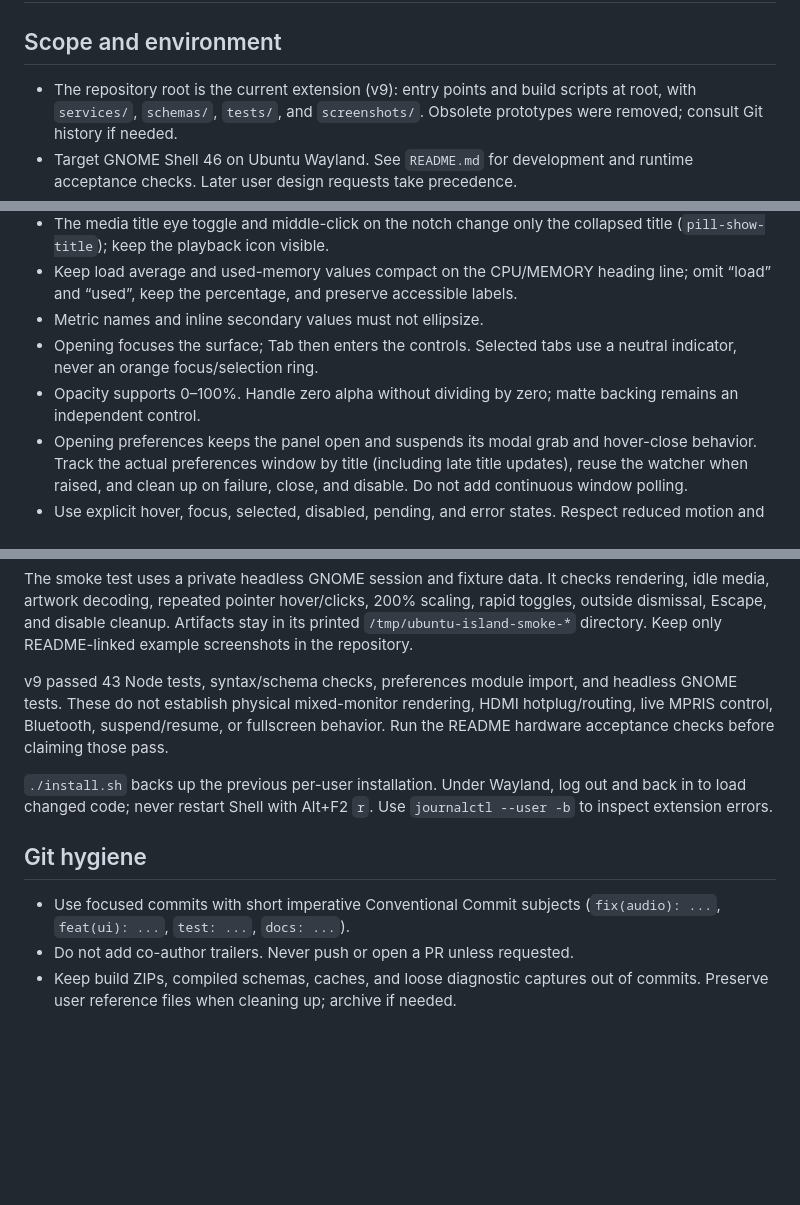
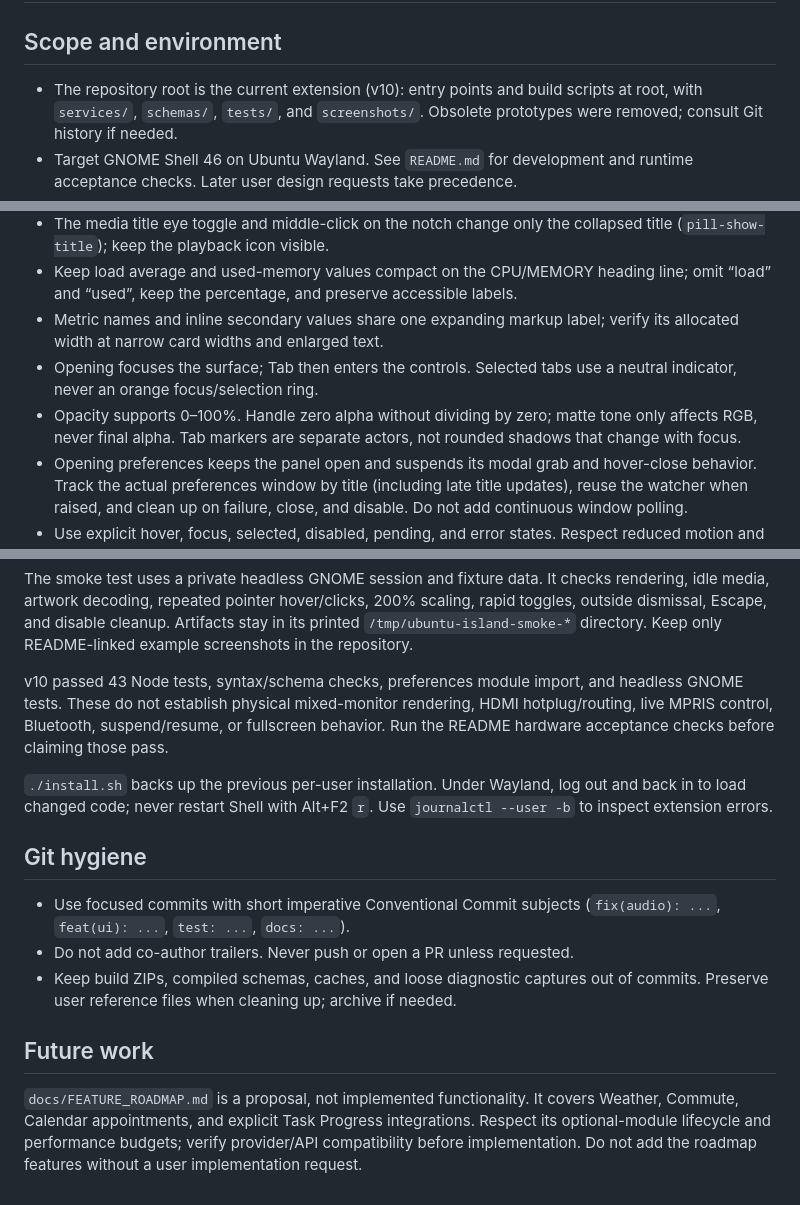
Before and after one commit to mhbahmani/Ubuntu-Dynamic-Island, a Markdown page: AGENT.md, 3 parts joined by grey strips. Rendered like a GitHub page; blank space fills up the shorter version.

```diff
--- a/AGENT.md
+++ b/AGENT.md
@@ -2,7 +2,7 @@
 
 ## Scope and environment
 
-- The repository root is the current extension (v9): entry points and build
+- The repository root is the current extension (v10): entry points and build
   scripts at root, with `services/`, `schemas/`, `tests/`, and `screenshots/`.
   Obsolete prototypes were removed; consult Git history if needed.
 - Target GNOME Shell 46 on Ubuntu Wayland. See `README.md` for development
@@ -31,11 +31,13 @@
   collapsed title (`pill-show-title`); keep the playback icon visible.
 - Keep load average and used-memory values compact on the CPU/MEMORY heading
   line; omit “load” and “used”, keep the percentage, and preserve accessible labels.
-- Metric names and inline secondary values must not ellipsize.
+- Metric names and inline secondary values share one expanding markup label;
+  verify its allocated width at narrow card widths and enlarged text.
 - Opening focuses the surface; Tab then enters the controls. Selected tabs use
   a neutral indicator, never an orange focus/selection ring.
 - Opacity supports 0–100%. Handle zero alpha without dividing by zero; matte
-  backing remains an independent control.
+  tone only affects RGB, never final alpha. Tab markers are separate actors,
+  not rounded shadows that change with focus.
 - Opening preferences keeps the panel open and suspends its modal grab and
   hover-close behavior. Track the actual preferences window by title (including
   late title updates), reuse the watcher when raised, and clean up on failure,
@@ -91,7 +93,7 @@ checks rendering, idle media, artwork decoding, repeated pointer hover/clicks,
 Artifacts stay in its printed `/tmp/ubuntu-island-smoke-*` directory. Keep
 only README-linked example screenshots in the repository.
 
-v9 passed 43 Node tests, syntax/schema checks, preferences module import, and
+v10 passed 43 Node tests, syntax/schema checks, preferences module import, and
 headless GNOME tests. These do not establish physical mixed-monitor rendering,
 HDMI hotplug/routing, live MPRIS control, Bluetooth, suspend/resume, or fullscreen
 behavior. Run the README hardware acceptance checks before claiming those pass.
@@ -107,3 +109,11 @@ Use `journalctl --user -b` to inspect extension errors.
 - Do not add co-author trailers. Never push or open a PR unless requested.
 - Keep build ZIPs, compiled schemas, caches, and loose diagnostic captures out
   of commits. Preserve user reference files when cleaning up; archive if needed.
+
+## Future work
+
+`docs/FEATURE_ROADMAP.md` is a proposal, not implemented functionality. It covers
+Weather, Commute, Calendar appointments, and explicit Task Progress integrations.
+Respect its optional-module lifecycle and performance budgets; verify provider/API
+compatibility before implementation. Do not add the roadmap features without a
+user implementation request.
```
Also changed, not shown: README.md (+17 -5 lines), docs/FEATURE_ROADMAP.md (added, +346 -0 lines), screenshots/bluetooth.png, screenshots/expanded.png, screenshots/narrow.png, screenshots/playing-pill.png, screenshots/sound.png, screenshots/system.png, 1 other file.
